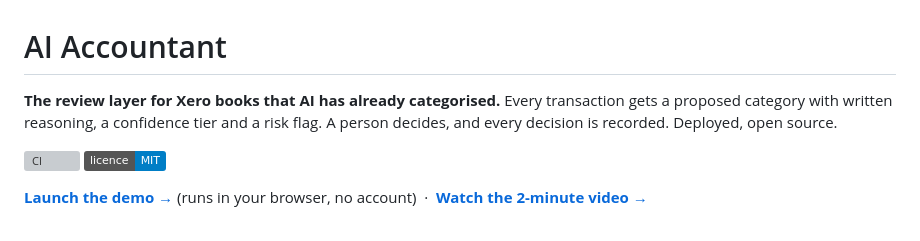
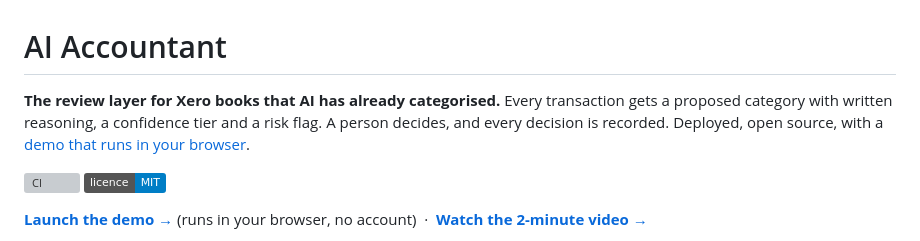
Before and after one commit to rajo69/agentic-ai-accounting, a Markdown page: README.md, the part around the change. GitHub-like rendering; badges without logos; grey boxes are pictures that could not be loaded.

Commit message:
docs(readme): link the browser demo in the opening line
Co-Authored-By: Claude Opus 5.5 <noreply@anthropic.com>

```diff
--- a/README.md
+++ b/README.md
@@ -1,6 +1,6 @@
 # AI Accountant
 
-**The review layer for Xero books that AI has already categorised.** Every transaction gets a proposed category with written reasoning, a confidence tier and a risk flag. A person decides, and every decision is recorded. Deployed, open source.
+**The review layer for Xero books that AI has already categorised.** Every transaction gets a proposed category with written reasoning, a confidence tier and a risk flag. A person decides, and every decision is recorded. Deployed, open source, with a [demo that runs in your browser](https://agentic-ai-accounting.vercel.app/demo).
 
 [![CI](https://github.com/rajo69/agentic-ai-accounting/actions/workflows/ci.yml/badge.svg)](https://github.com/rajo69/agentic-ai-accounting/actions/workflows/ci.yml)
 [![Licence: MIT](https://img.shields.io/badge/licence-MIT-informational)](LICENSE)
```
